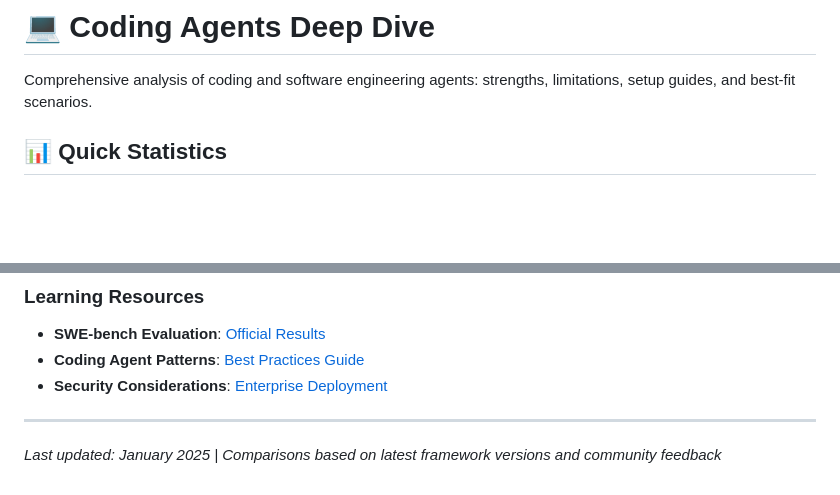
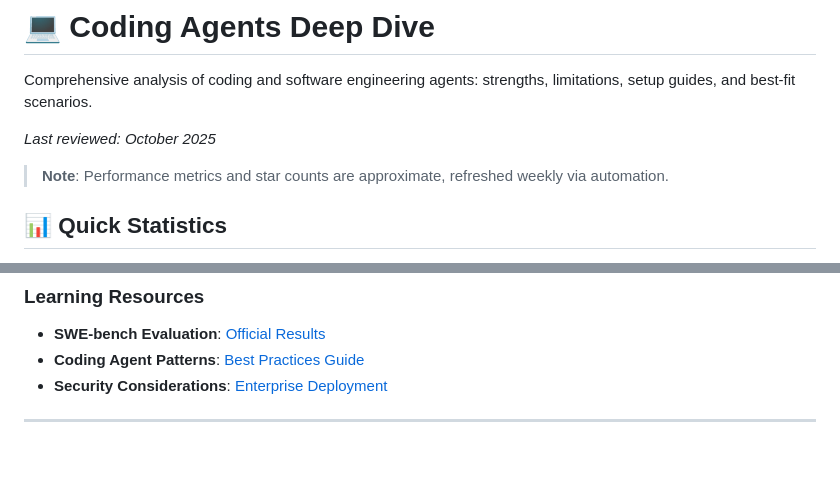
Before and after one commit to buntys2010/awesome-ai-agents, a Markdown page: catalog/coding-agents-deep-dive.md, 2 parts joined by grey strips. GitHub-like rendering; blank space fills up the shorter version.

Commit message:
docs(catalog): update coding agents deep dive to October 2025 with data freshness note

```diff
--- a/catalog/coding-agents-deep-dive.md
+++ b/catalog/coding-agents-deep-dive.md
@@ -1,6 +1,10 @@
 # 💻 Coding Agents Deep Dive
 
 Comprehensive analysis of coding and software engineering agents: strengths, limitations, setup guides, and best-fit scenarios.
+
+_Last reviewed: October 2025_
+
+> **Note**: Performance metrics and star counts are approximate, refreshed weekly via automation.
 
 ## 📊 Quick Statistics
 - **4 major frameworks** analyzed in detail
@@ -327,5 +331,3 @@ services:
 - **Security Considerations**: [Enterprise Deployment](../guides/enterprise-deployment.md)
 
 ---
-
-*Last updated: January 2025 | Comparisons based on latest framework versions and community feedback*
```
Also changed, not shown: other parts of catalog/coding-agents-deep-dive.md (+3 -3 lines).
